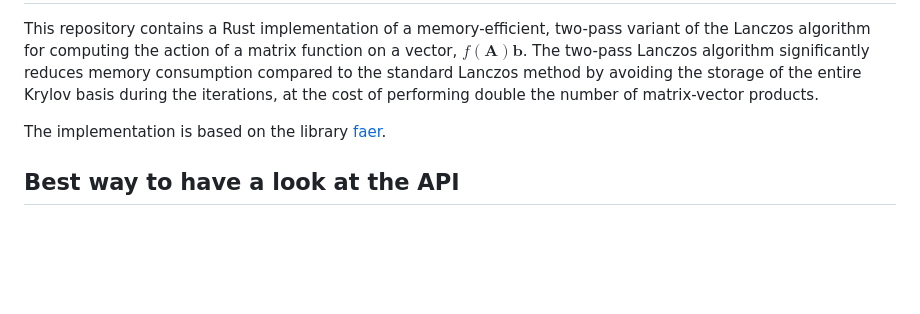
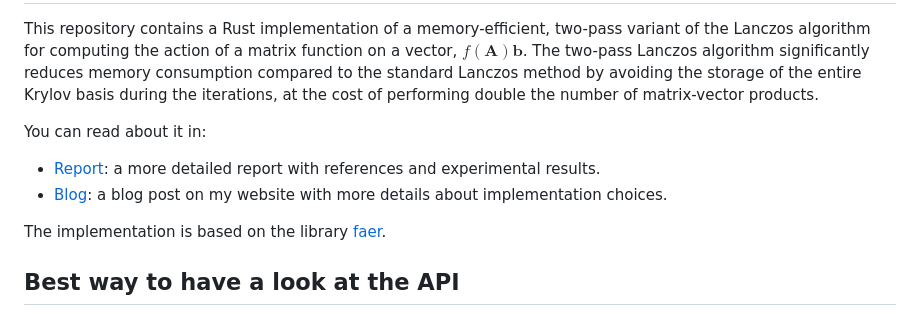
Before and after one commit to lukefleed/two-pass-lanczos, a Markdown page: README.md, the part around one of its changes. GitHub-like rendering; blank space fills up the shorter version.

```diff
--- a/README.md
+++ b/README.md
@@ -2,5 +4,10 @@
 
 This repository contains a Rust implementation of a memory-efficient, two-pass variant of the Lanczos algorithm for computing the action of a matrix function on a vector, $f(\mathbf{A}) \mathbf{b}$. The two-pass Lanczos algorithm significantly reduces memory consumption compared to the standard Lanczos method by avoiding the storage of the entire Krylov basis during the iterations, at the cost of performing double the number of matrix-vector products.
+
+You can read about it in:
+
+* [Report](https://github.com/lukefleed/two-pass-lanczos/raw/master/tex/report.pdf): a more detailed report with references and experimental results.
+* [Blog](https://lukefleed.xyz/posts/cache-friendly-low-memory-lanczos): a blog post on my website with more details about implementation choices.
 
 The implementation is based on the library [faer](https://github.com/sarah-ek/faer-rs).
 
```
Also changed, not shown: other parts of README.md (+3 -1 lines).
